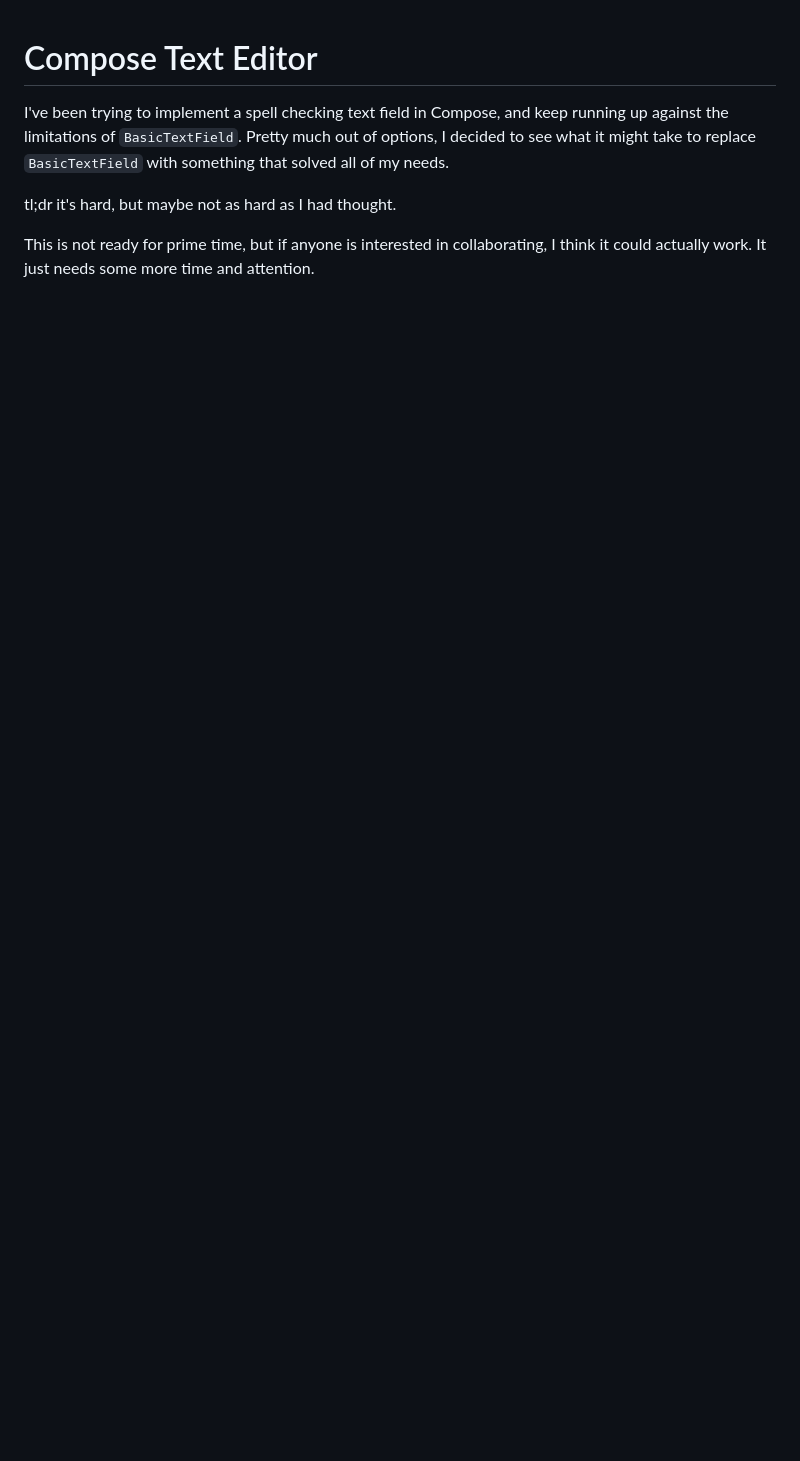
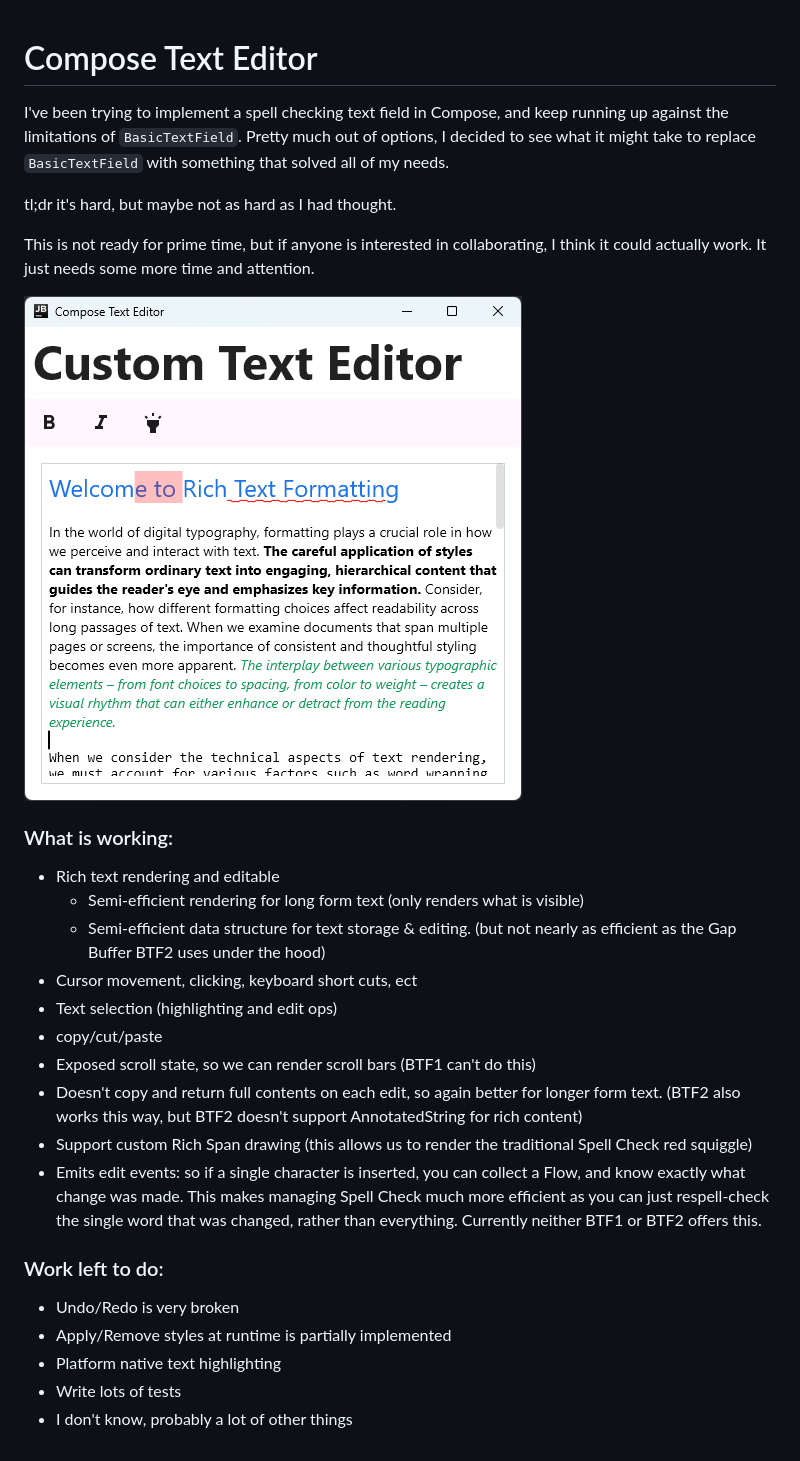
Before and after one commit to Wavesonics/ComposeTextEditorLibrary, a Markdown page: README.md, the part around the change. Rendered like a GitHub page; pictures changed too: sample_screenshot_00.png (added); blank space fills up the shorter version.

```diff
--- a/README.md
+++ b/README.md
@@ -8,3 +8,32 @@ tl;dr it's hard, but maybe not as hard as I had thought.
 
 This is not ready for prime time, but if anyone is interested in collaborating, I think it could
 actually work. It just needs some more time and attention.
+
+![sample_screenshot_00.png](sample_screenshot_00.png)
+
+### What is working:
+
+- Rich text rendering and editable
+  - Semi-efficient rendering for long form text (only renders what is visible)
+  - Semi-efficient data structure for text storage & editing. (but not nearly as efficient as the
+    Gap Buffer BTF2 uses under the hood)
+- Cursor movement, clicking, keyboard short cuts, ect
+- Text selection (highlighting and edit ops)
+- copy/cut/paste
+- Exposed scroll state, so we can render scroll bars (BTF1 can't do this)
+- Doesn't copy and return full contents on each edit, so again better for longer form text. (BTF2
+  also works this way, but BTF2 doesn't support AnnotatedString for rich content)
+- Support custom Rich Span drawing (this allows us to render the traditional Spell Check red
+  squiggle)
+- Emits edit events: so if a single character is inserted, you can collect a Flow, and know exactly
+  what change was made. This makes managing Spell Check much more efficient as you can just
+  respell-check the single word that was changed, rather than everything. Currently neither BTF1 or
+  BTF2 offers this.
+
+### Work left to do:
+
+- Undo/Redo is very broken
+- Apply/Remove styles at runtime is partially implemented
+- Platform native text highlighting
+- Write lots of tests
+- I don't know, probably a lot of other things
```
